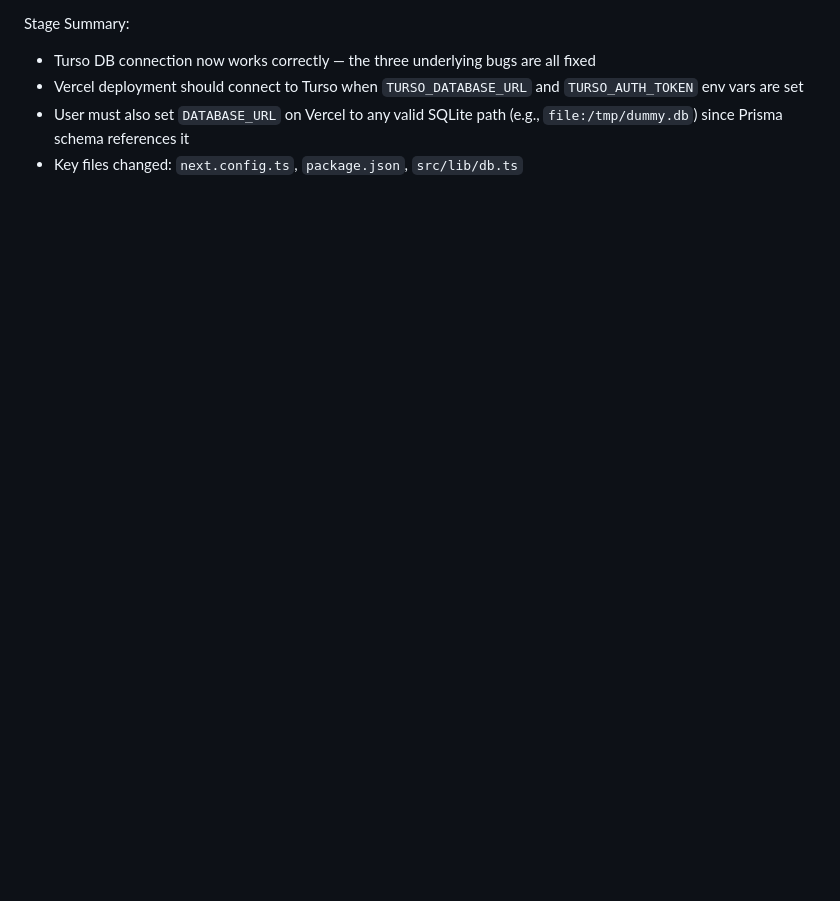
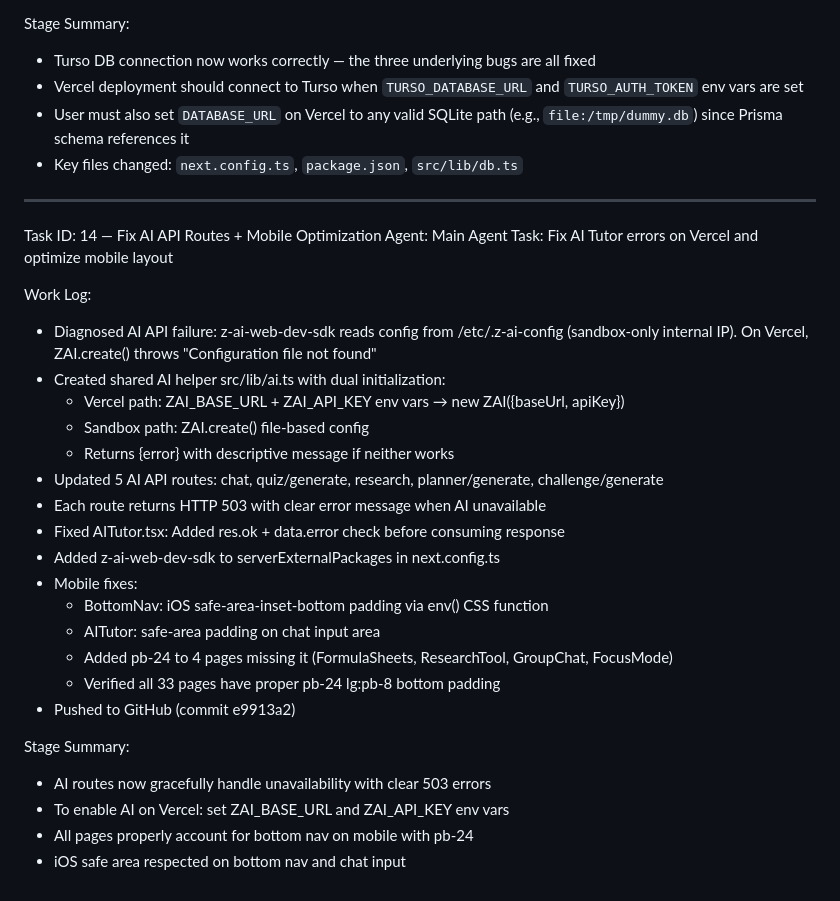
Before and after one commit to ojaskhannaXnightmare/icseasy_by_nightmare_studios, a Markdown page: worklog.md, the part around the change. GitHub-like rendering; blank space fills up the shorter version.

Commit message:
8d049ca7-bfbd-4162-92bc-084519b959ce

```diff
--- a/worklog.md
+++ b/worklog.md
@@ -1094,3 +1094,31 @@ Stage Summary:
 - Vercel deployment should connect to Turso when `TURSO_DATABASE_URL` and `TURSO_AUTH_TOKEN` env vars are set
 - User must also set `DATABASE_URL` on Vercel to any valid SQLite path (e.g., `file:/tmp/dummy.db`) since Prisma schema references it
 - Key files changed: `next.config.ts`, `package.json`, `src/lib/db.ts`
+
+---
+Task ID: 14 — Fix AI API Routes + Mobile Optimization
+Agent: Main Agent
+Task: Fix AI Tutor errors on Vercel and optimize mobile layout
+
+Work Log:
+- Diagnosed AI API failure: z-ai-web-dev-sdk reads config from /etc/.z-ai-config (sandbox-only internal IP). On Vercel, ZAI.create() throws "Configuration file not found"
+- Created shared AI helper src/lib/ai.ts with dual initialization:
+  - Vercel path: ZAI_BASE_URL + ZAI_API_KEY env vars → new ZAI({baseUrl, apiKey})
+  - Sandbox path: ZAI.create() file-based config
+  - Returns {error} with descriptive message if neither works
+- Updated 5 AI API routes: chat, quiz/generate, research, planner/generate, challenge/generate
+- Each route returns HTTP 503 with clear error message when AI unavailable
+- Fixed AITutor.tsx: Added res.ok + data.error check before consuming response
+- Added z-ai-web-dev-sdk to serverExternalPackages in next.config.ts
+- Mobile fixes:
+  - BottomNav: iOS safe-area-inset-bottom padding via env() CSS function
+  - AITutor: safe-area padding on chat input area
+  - Added pb-24 to 4 pages missing it (FormulaSheets, ResearchTool, GroupChat, FocusMode)
+  - Verified all 33 pages have proper pb-24 lg:pb-8 bottom padding
+- Pushed to GitHub (commit e9913a2)
+
+Stage Summary:
+- AI routes now gracefully handle unavailability with clear 503 errors
+- To enable AI on Vercel: set ZAI_BASE_URL and ZAI_API_KEY env vars
+- All pages properly account for bottom nav on mobile with pb-24
+- iOS safe area respected on bottom nav and chat input
```
